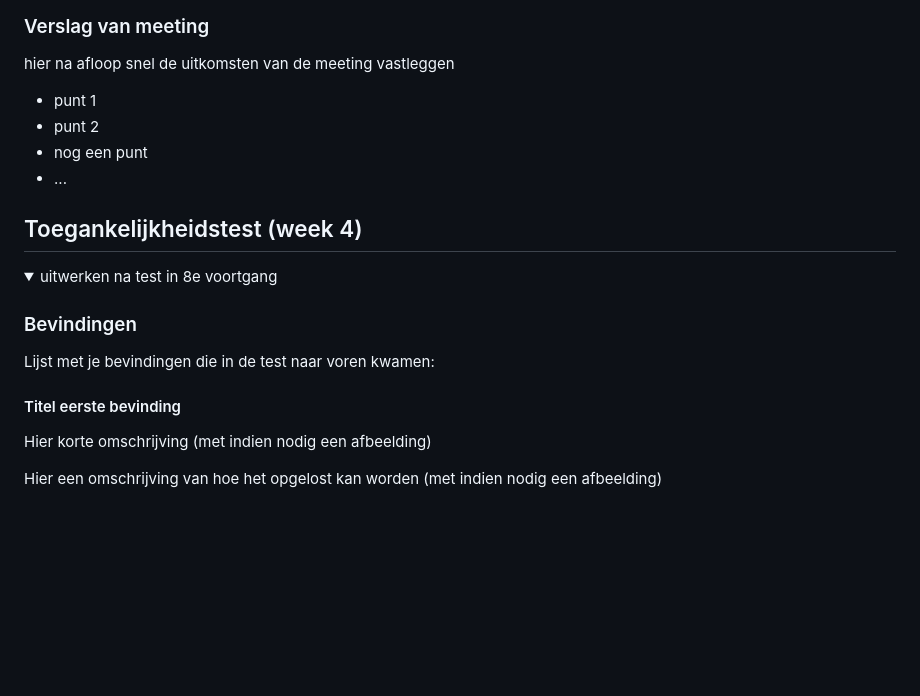
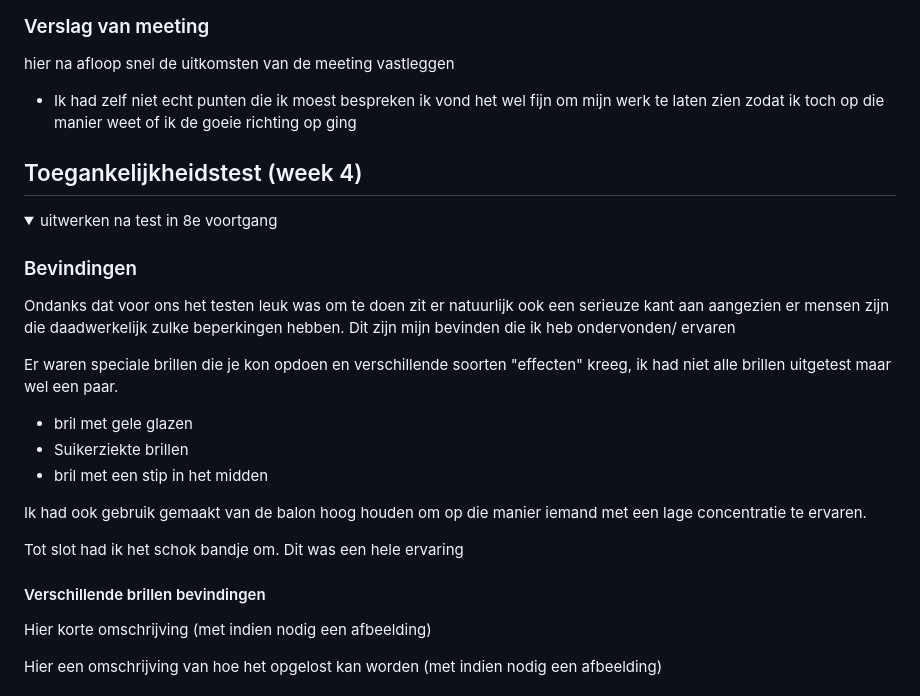
Before and after one commit to reiniervdvelden/FED_cmd, a Markdown page: basiswebsite/README.md, the part around the change printed below. Drawn GitHub-style; folded sections open; blank space fills up the shorter version.

```diff
--- a/basiswebsite/README.md
+++ b/basiswebsite/README.md
@@ -111,10 +111,7 @@ https://oege.ie.hva.nl/~veldenr4/coinbase_schoolproject/
 ### Verslag van meeting
 hier na afloop snel de uitkomsten van de meeting vastleggen
 
-- punt 1
-- punt 2
-- nog een punt
-- ...
+- Ik had zelf niet echt punten die ik moest bespreken ik vond het wel fijn om mijn werk te laten zien zodat ik toch op die manier weet of ik de goeie richting op ging
 
 </details>
 
@@ -128,9 +125,19 @@ hier na afloop snel de uitkomsten van de meeting vastleggen
 <summary>uitwerken na test in 8e voortgang</summary>
 
 ### Bevindingen
-Lijst met je bevindingen die in de test naar voren kwamen:
+Ondanks dat voor ons het testen leuk was om te doen zit er natuurlijk ook een serieuze kant aan aangezien er mensen zijn die daadwerkelijk zulke beperkingen hebben.
+Dit zijn mijn bevinden die ik heb ondervonden/ ervaren
 
-#### Titel eerste bevinding
+Er waren speciale brillen die je kon opdoen en verschillende soorten "effecten" kreeg, ik had niet alle brillen uitgetest maar wel een paar.
+- bril met gele glazen
+- Suikerziekte brillen
+- bril met een stip in het midden
+
+Ik had ook gebruik gemaakt van de balon hoog houden om op die manier iemand met een lage concentratie te ervaren.
+
+Tot slot had ik het schok bandje om. Dit was een hele ervaring
+
+#### Verschillende brillen bevindingen
 Hier korte omschrijving (met indien nodig een afbeelding)
 
 Hier een omschrijving van hoe het opgelost kan worden (met indien nodig een afbeelding)
```
Also changed, not shown: other parts of basiswebsite/README.md (+5 -6 lines), basiswebsite/images/small_screen_home.png (added), basiswebsite/images/small_screen_learn.png (added), 1 other file.
